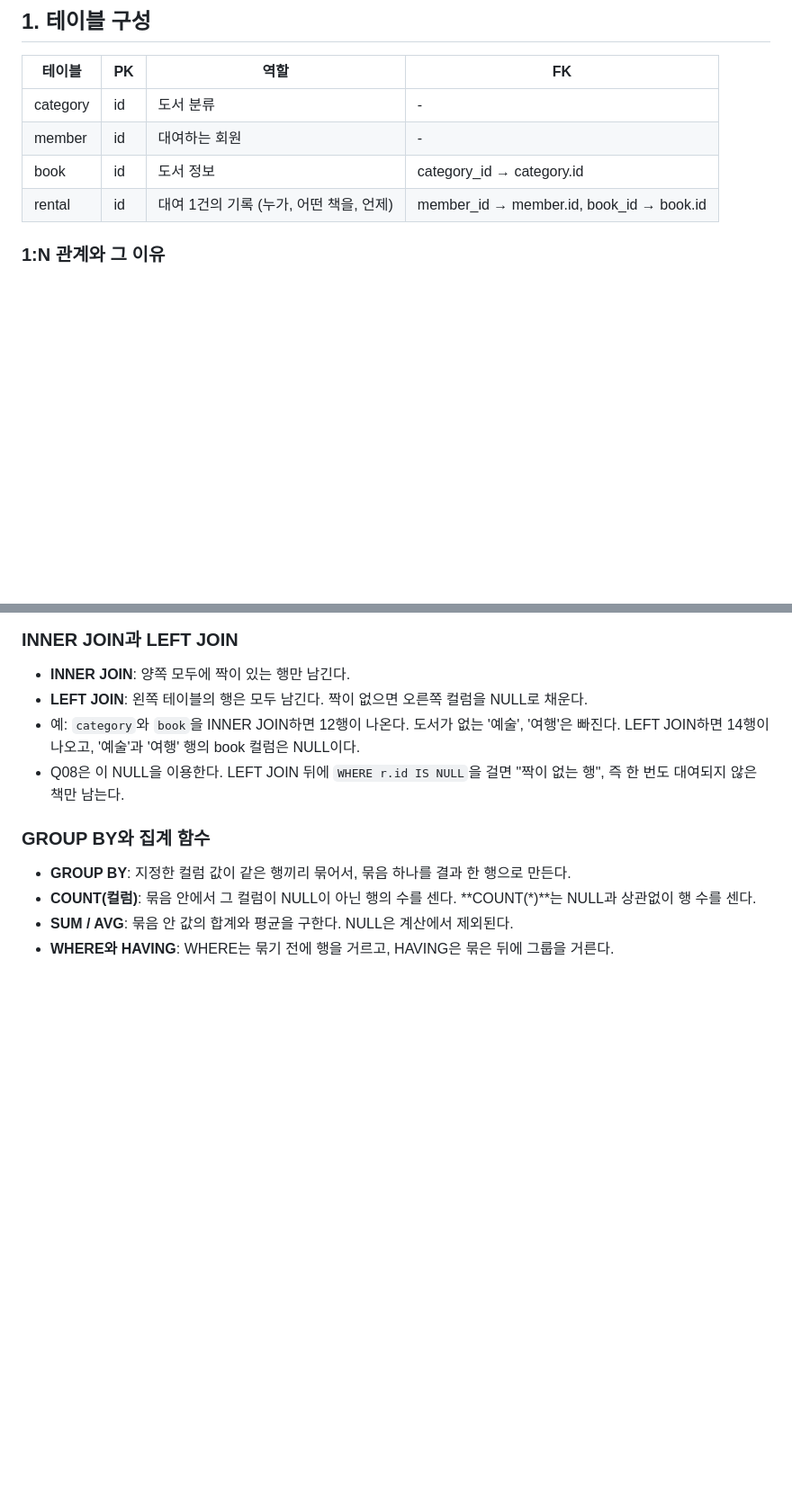
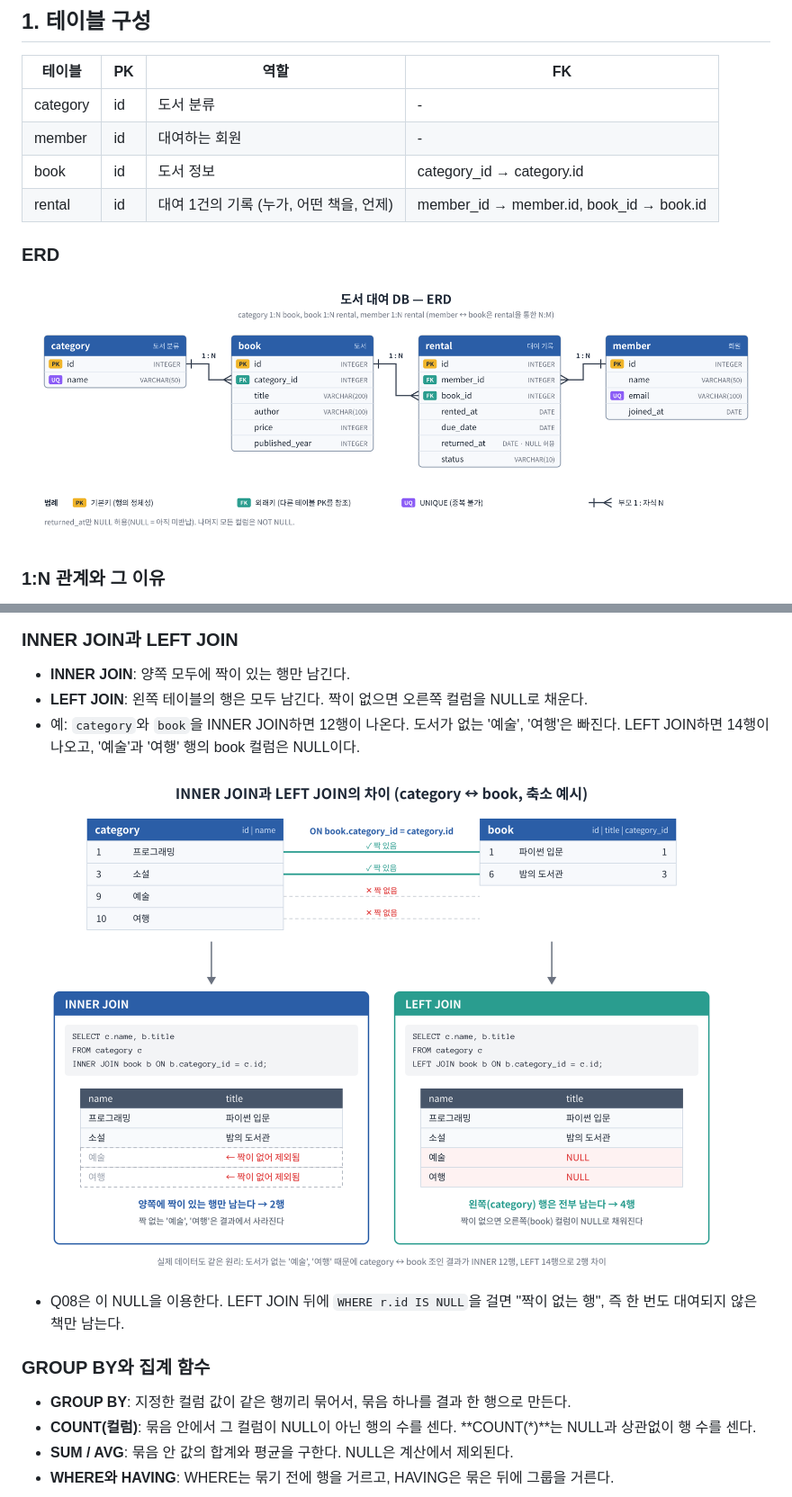
Before and after one commit to junhnno/Codyssey_WorkSpace_B6-1, a Markdown page: README.md, 2 parts joined by grey strips. Shown at 90% size. Rendered like a GitHub page; pictures changed too: images/erd.png (added), images/join.png (added); blank space fills up the shorter version.

Commit message:
README에 ERD와 INNER/LEFT JOIN 비교 이미지 추가

```diff
--- a/README.md
+++ b/README.md
@@ -12,6 +12,9 @@ SQLite는 FK 검사가 기본으로 꺼져 있으므로 접속할 때마다 `PRA
 | member | id | 대여하는 회원 | - |
 | book | id | 도서 정보 | category_id → category.id |
 | rental | id | 대여 1건의 기록 (누가, 어떤 책을, 언제) | member_id → member.id, book_id → book.id |
+
+### ERD
+![도서 대여 DB ERD](images/erd.png)
 
 ### 1:N 관계와 그 이유
 - **category 1:N book**: '프로그래밍' 분류에는 『파이썬 입문』, 『모던 C++ 프로그래밍』 등 여러 권이 속한다. 반대로 한 권은 분류 하나에만 속한다. 그래서 FK는 N쪽인 book에 둔다.
@@ -54,6 +57,9 @@ SQLite는 FK 검사가 기본으로 꺼져 있으므로 접속할 때마다 `PRA
 - **INNER JOIN**: 양쪽 모두에 짝이 있는 행만 남긴다.
 - **LEFT JOIN**: 왼쪽 테이블의 행은 모두 남긴다. 짝이 없으면 오른쪽 컬럼을 NULL로 채운다.
 - 예: `category`와 `book`을 INNER JOIN하면 12행이 나온다. 도서가 없는 '예술', '여행'은 빠진다. LEFT JOIN하면 14행이 나오고, '예술'과 '여행' 행의 book 컬럼은 NULL이다.
+
+![INNER JOIN과 LEFT JOIN 비교](images/join.png)
+
 - Q08은 이 NULL을 이용한다. LEFT JOIN 뒤에 `WHERE r.id IS NULL`을 걸면 "짝이 없는 행", 즉 한 번도 대여되지 않은 책만 남는다.
 
 ### GROUP BY와 집계 함수
```
